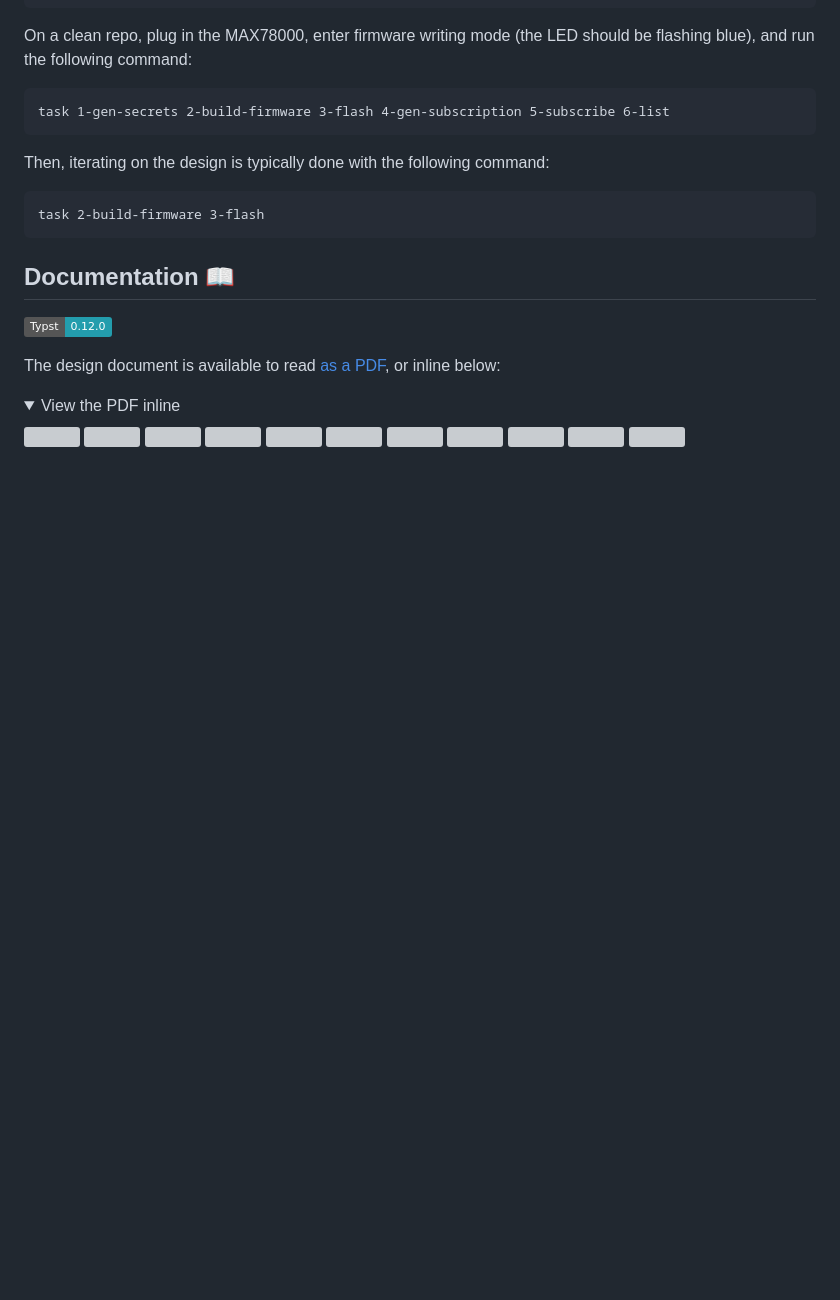
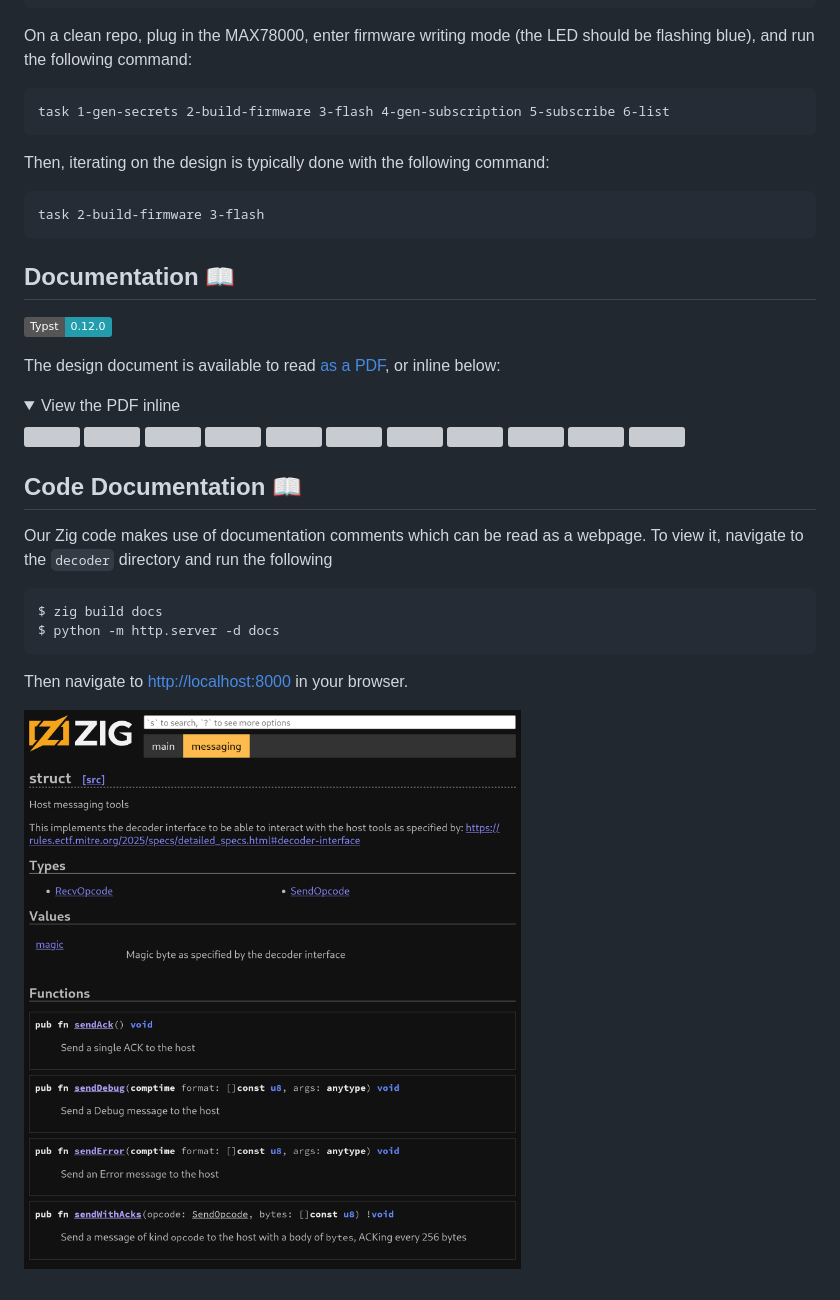
Before and after one commit to OSU-embedded-security-club/ectf-osu-2025, a Markdown page: README.md, the part around the change. Drawn GitHub-style; pictures changed too: docs/code.png (added); folded sections open; badges without logos; blank space fills up the shorter version; grey boxes are pictures that could not be loaded.

````diff
--- a/README.md
+++ b/README.md
@@ -85,3 +85,16 @@ The design document is available to read [as a PDF](docs/design.pdf), or inline
   <img src="docs/pages/page-10.svg">
   <img src="docs/pages/page-11.svg">
 </details>
+
+## Code Documentation 📖
+
+Our Zig code makes use of documentation comments which can be read as a webpage. To view it, navigate to the `decoder` directory and run the following
+
+```
+$ zig build docs
+$ python -m http.server -d docs
+```
+
+Then navigate to [http://localhost:8000](http://localhost:8000) in your browser.
+
+![Example API documentation for the host messaging namespace](docs/code.png)
````
Also changed, not shown: 7 other files.
